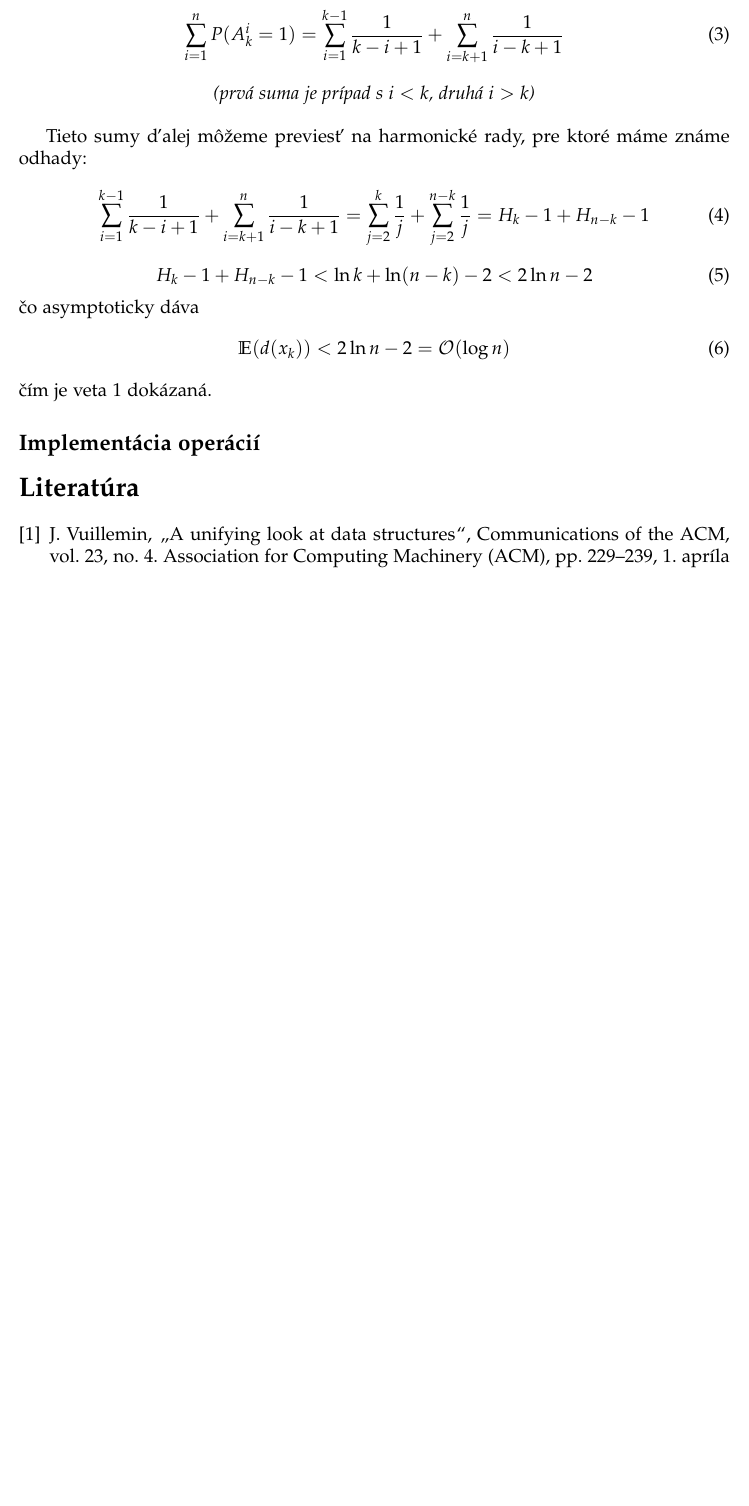
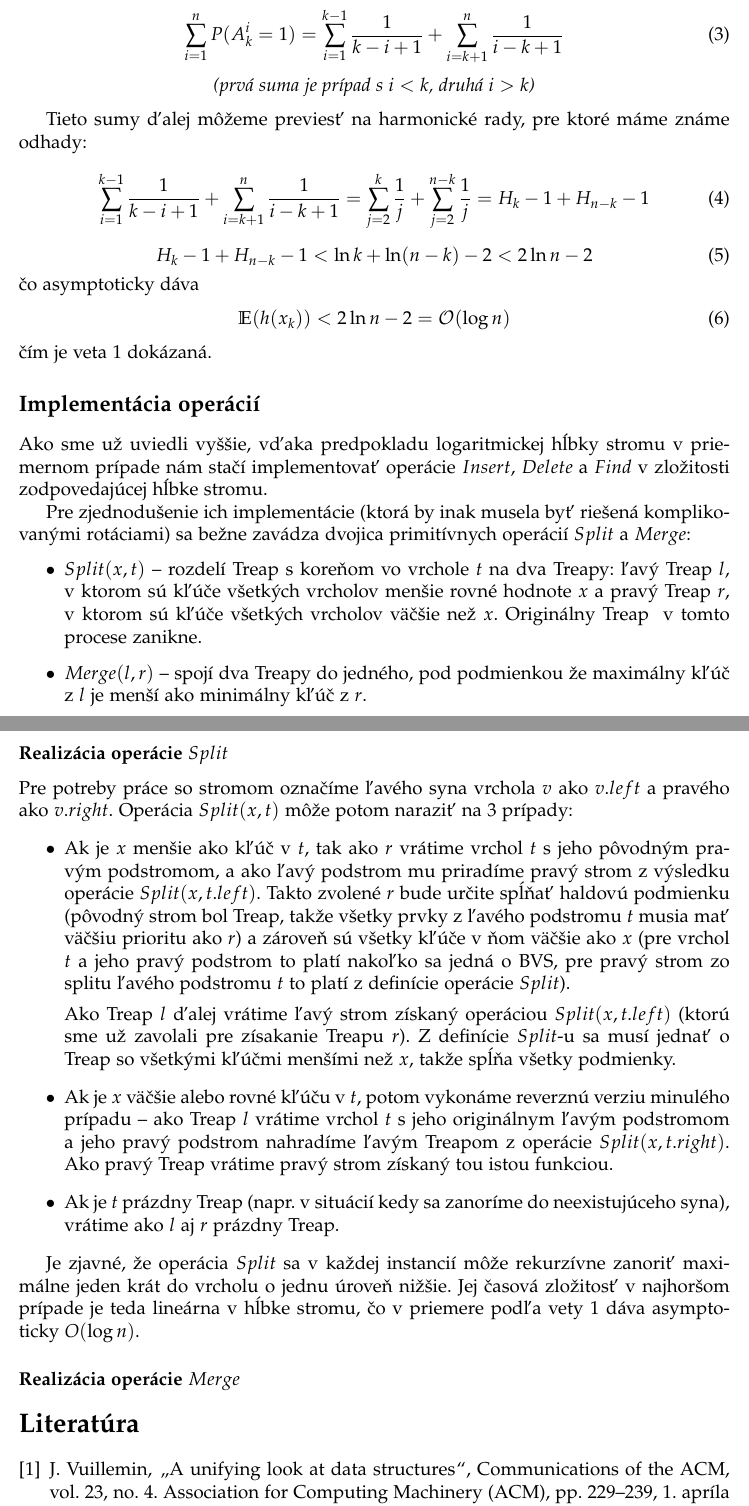
Before and after one commit to PMitura/implitreaps, a LaTeX document (doc/SVK_description.tex): part of page 3 of 3 before the commit and two parts of pages 3 and 4 of 4 after it, the two joined at a grey line, cut so that both start at the same text, the shorter picture padded with empty space. The pictures show the PDF file doc/SVK_description.pdf that the author committed with the source.

Commit message:
Split documentation

```diff
--- a/doc/SVK_description.tex
+++ b/doc/SVK_description.tex
@@ -257,18 +257,72 @@ odhady:
 \end{equation}
 čo asymptoticky dáva
 \begin{equation}
-    \mathbb{E}(d(x_k)) < 2 \ln n - 2 = \mathcal{O}(\log n)
+    \mathbb{E}(h(x_k)) < 2 \ln n - 2 = \mathcal{O}(\log n)
 \end{equation}
 čím je veta 1 dokázaná.
 
 \subsection{Implementácia operácií}
 
+Ako sme už uviedli vyššie, vďaka predpokladu logaritmickej hĺbky stromu v
+priemernom prípade nám stačí implementovať operácie $Insert$, $Delete$ a $Find$
+v zložitosti zodpovedajúcej hĺbke stromu.
+
+Pre zjednodušenie ich implementácie (ktorá by inak musela byť riešená
+komplikovanými rotáciami) sa bežne zavádza dvojica primitívnych operácií
+$Split$ a $Merge$:
+
+\begin{itemize}
+    \item $Split(x, t)$ -- rozdelí Treap s koreňom vo vrchole $t$ na dva
+        Treapy: ľavý Treap $l$, v ktorom sú kľúče všetkých vrcholov menšie
+        rovné hodnote $x$ a pravý Treap $r$, v ktorom sú kľúče všetkých
+        vrcholov väčšie než $x$.  Originálny Treap $ŧ$ v tomto procese zanikne.
+    \item $Merge(l, r)$ -- spojí dva Treapy do jedného, pod podmienkou že
+        maximálny kľúč z $l$ je menší ako minimálny kľúč z $r$.
+\end{itemize}
+
+\subsubsection{Realizácia operácie $Split$}
+
+Pre potreby práce so stromom označíme ľavého syna vrchola $v$ ako $v.left$ a
+pravého ako $v.right$. Operácia $Split(x, t)$ môže potom naraziť na 3 prípady:
+\begin{itemize}
+    \item Ak je $x$ menšie ako kľúč v $t$, tak ako $r$ vrátime vrchol $t$ s
+        jeho pôvodným pravým podstromom, a ako ľavý podstrom mu priradíme pravý
+        strom z výsledku operácie $Split(x, t.left)$. Takto zvolené $r$ bude
+        určite spĺňať haldovú podmienku (pôvodný strom bol Treap, takže všetky
+        prvky z ľavého podstromu $t$ musia mať väčšiu prioritu ako $r$) a
+        zároveň sú všetky kľúče v ňom väčšie ako $x$ (pre vrchol $t$ a jeho
+        pravý podstrom to platí nakoľko sa jedná o BVS, pre pravý strom zo
+        splitu ľavého podstromu $t$ to platí z definície operácie $Split$).
+
+        Ako Treap $l$ ďalej vrátime ľavý strom získaný
+        operáciou $Split(x, t.left)$ (ktorú sme už zavolali pre zísakanie
+        Treapu $r$). Z definície $Split$-u sa musí jednať o Treap so všetkými
+        kľúčmi menšími než $x$, takže spĺňa všetky podmienky.
+
+    \item Ak je $x$ väčšie alebo rovné kľúču v $t$, potom vykonáme reverznú
+        verziu minulého prípadu -- ako Treap $l$ vrátime vrchol $t$ s jeho
+        originálnym ľavým podstromom a jeho pravý podstrom nahradíme ľavým
+        Treapom z operácie $Split(x, t.right)$. Ako pravý Treap vrátime pravý
+        strom získaný tou istou funkciou.
+
+    \item Ak je $t$ prázdny Treap (napr. v situácií kedy sa zanoríme do
+        neexistujúceho syna), vrátime ako $l$ aj $r$ prázdny Treap.
+\end{itemize}
+
+Je zjavné, že operácia $Split$ sa v každej instancií môže rekurzívne zanoriť
+maximálne jeden krát do vrcholu o jednu úroveň nižšie. Jej časová zložitosť v
+najhoršom prípade je teda lineárna v hĺbke stromu, čo v priemere podľa vety 1
+dáva asymptoticky $O(\log n)$.
+
+\subsubsection{Realizácia operácie $Merge$}
+
+
 
 \begin{thebibliography}{9}
 \bibitem{cartesian}
-    J. Vuillemin, \uv{A unifying look at data structures}, Communications of the ACM,
-        vol. 23, no. 4. Association for Computing Machinery (ACM), pp. 229–239,
-        1. apríla 1980.
+    J. Vuillemin, \uv{A unifying look at data structures}, Communications of
+        the ACM, vol. 23, no. 4. Association for Computing Machinery (ACM), pp.
+        229–239, 1. apríla 1980.
 \bibitem{treaps}
     C. R. Aragon a R. G. Seidel, \uv{Randomized search trees}, 30th Annual
         Symposium on Foundations of Computer Science. IEEE, 1989.
```
Also changed, not shown: doc/SVK_description.pdf, doc/SVK_description.tex (28 more changed lines).
